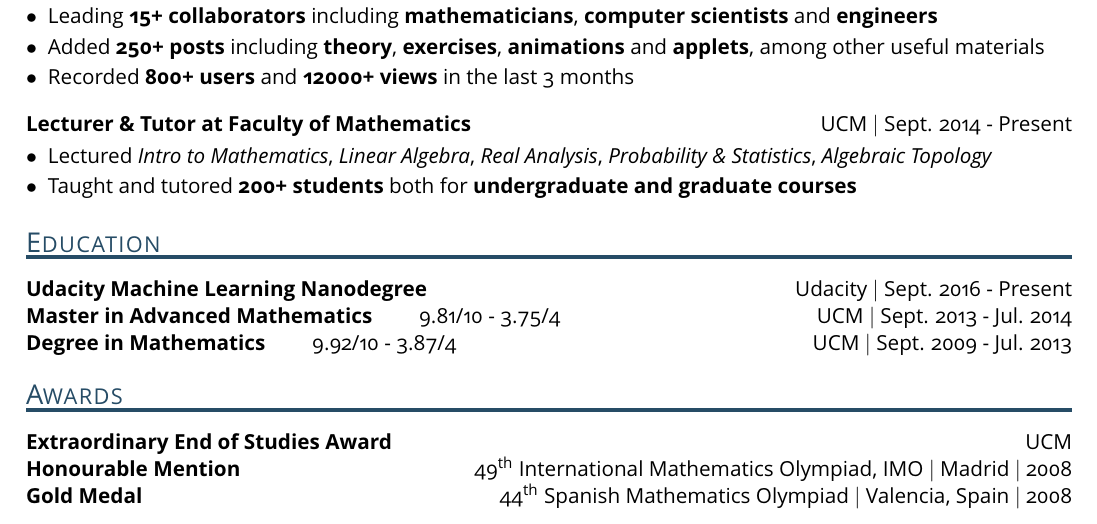
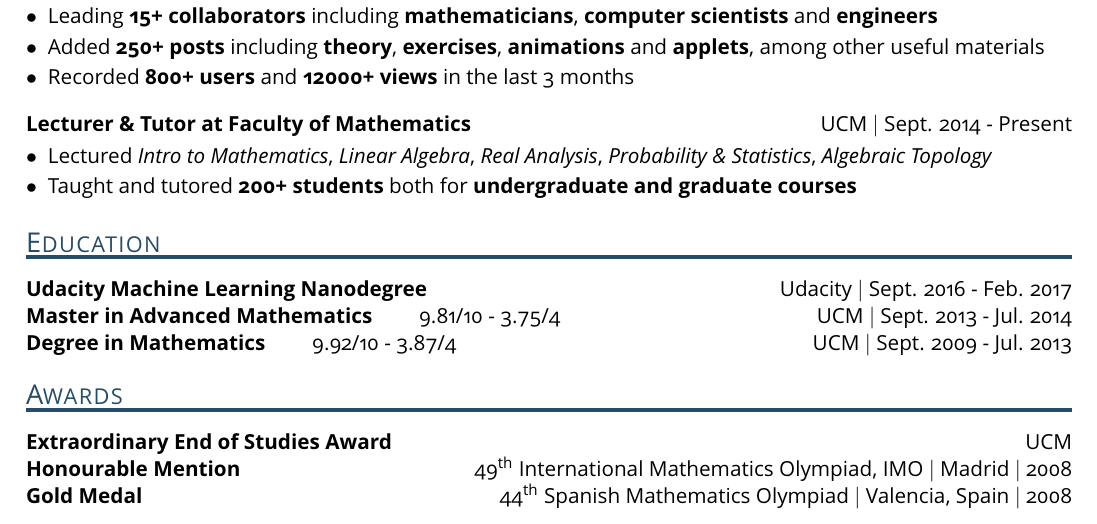
Before and after one commit to ManuelAlejandrG/resume, a LaTeX CV (resume.tex): part of the page, cut so that both start at the same text. The pictures show the PDF file resume.pdf that the author committed with the source; the source files are stored in an older character set and shown here as Unicode.

Commit message:
Feat: ended Udacity MLND

```diff
--- a/resume.tex
+++ b/resume.tex
@@ -152,7 +152,7 @@ juanjomadrigal326@gmail.com\\
 
 \textcolor{dark}{\rule{\linewidth}{2pt}}\\ \vspace{-0.3cm}
 
-\textbf{Udacity Machine Learning Nanodegree} \hfill Udacity $\vert$ Sept. 2016 - Present
+\textbf{Udacity Machine Learning Nanodegree} \hfill Udacity $\vert$ Sept. 2016 - Feb. 2017
 
 \textbf{Master in Advanced Mathematics} \qquad 9.81/10 - 3.75/4 \hfill UCM $\vert$ Sept. 2013 - Jul. 2014
 
```
Also changed, not shown: resume.pdf.
